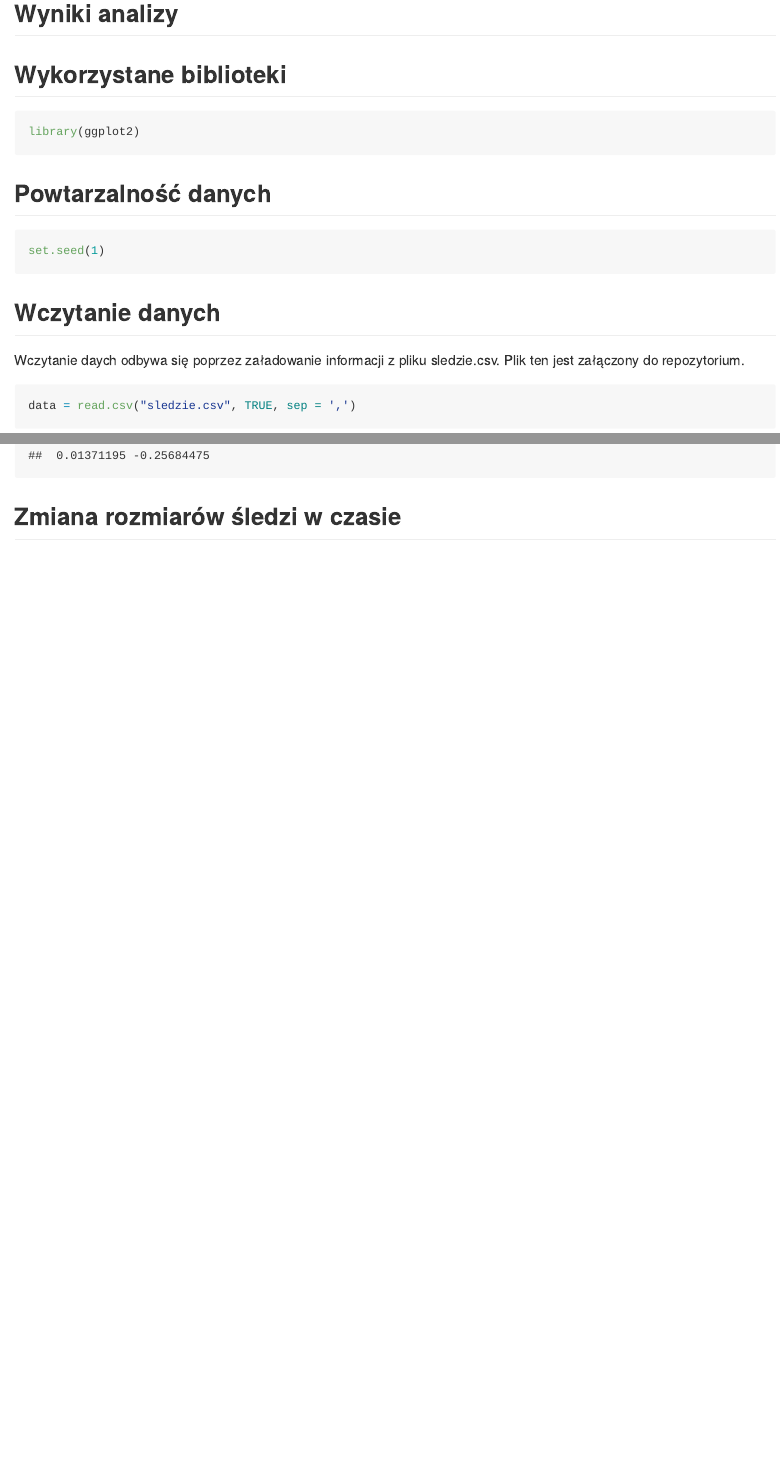
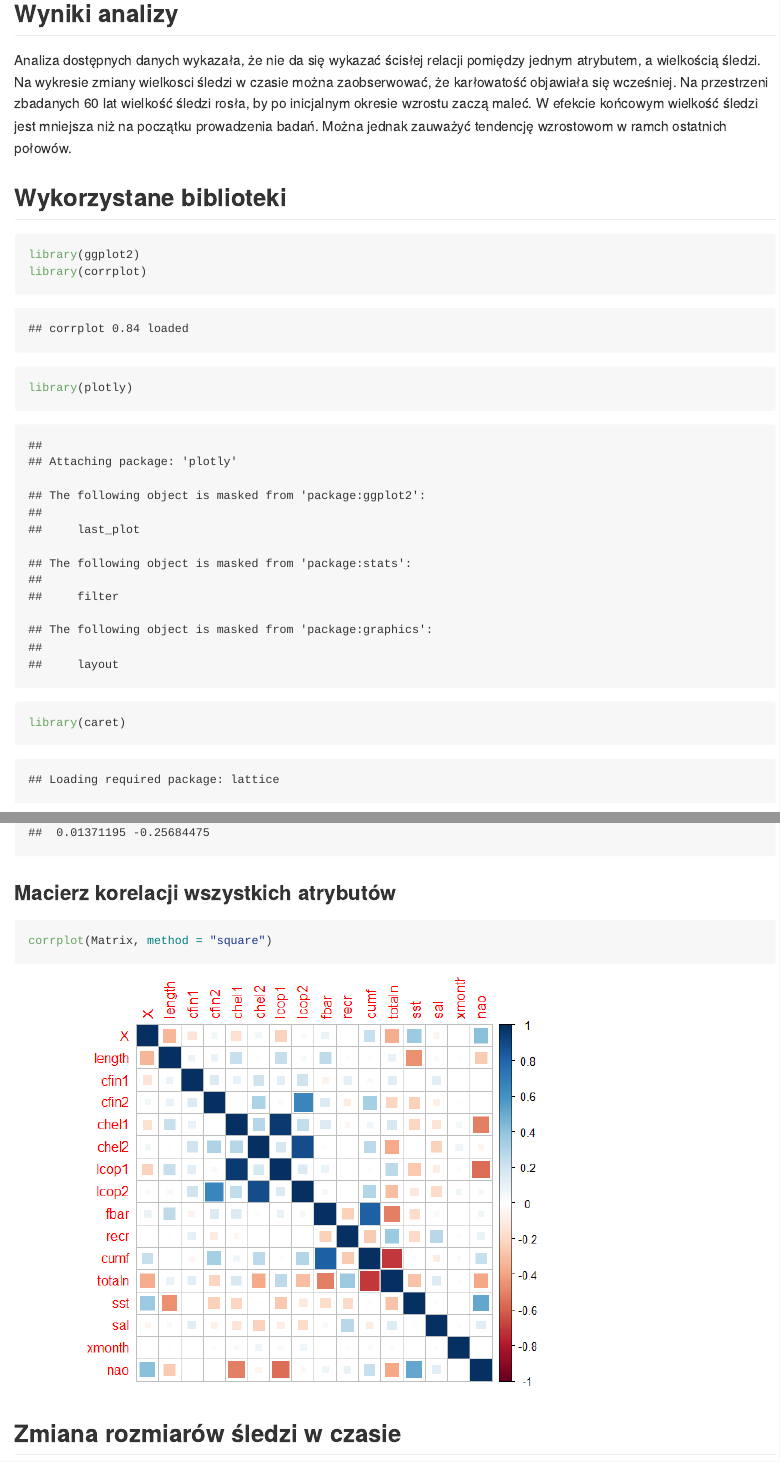
Before and after one commit to adam-matuszak/herring-stunting, an R Markdown document (raport.rmd): the page in a window 1100 px wide, from 160 px down, and a second part further down, joined at a grey line. The pictures show the output file raport.md that the author committed with the source, drawn offline in the style of GitHub.

Commit message:
Add correlation plot

````diff
--- a/raport.rmd
+++ b/raport.rmd
@@ -10,11 +10,15 @@ knitr::opts_chunk$set(echo = TRUE)
 ```
 
 ## Wyniki analizy
+Analiza dostępnych danych wykazała, że nie da się wykazać ścisłej relacji pomiędzy jednym atrybutem, a wielkością śledzi. Na wykresie zmiany wielkosci śledzi w czasie można zaobserwować, że karłowatość objawiała się wcześniej. Na przestrzeni zbadanych 60 lat wielkość śledzi rosła, by po inicjalnym okresie wzrostu zaczą maleć. W efekcie końcowym wielkość śledzi jest mniejsza niż na początku prowadzenia badań. Można jednak zauważyć tendencję wzrostowom w ramch ostatnich połowów.
 
 ## Wykorzystane biblioteki
 
 ```{r}
 library(ggplot2)
+library(corrplot)
+library(plotly)
+library(caret)
 ```
 
 ## Powtarzalność danych
@@ -126,6 +132,12 @@ v = c(
 names(v) = c("cfin1", "cfin2", "chel1", "chel2", "lcop1", "lcop2", "fbar", "recr", "cumf", "totaln", "sst", "sal", "xmonth", "nao")
 
 v
+```
+
+### Macierz korelacji wszystkich atrybutów
+
+```{r}
+corrplot(Matrix, method = "square")
 ```
 
 ## Zmiana rozmiarów śledzi w czasie
````
Also changed, not shown: raport.md, raport_files/figure-gfm/unnamed-chunk-11-1.png, raport_files/figure-gfm/unnamed-chunk-12-1.png (added), raport_files/figure-gfm/unnamed-chunk-9-1.png, raport_files/figure-gfm/unnamed-chunk-9-10.png, raport_files/figure-gfm/unnamed-chunk-9-11.png, raport_files/figure-gfm/unnamed-chunk-9-12.png, raport_files/figure-gfm/unnamed-chunk-9-13.png, raport_files/figure-gfm/unnamed-chunk-9-14.png, raport_files/figure-gfm/unnamed-chunk-9-15.png, raport_files/figure-gfm/unnamed-chunk-9-2.png, raport_files/figure-gfm/unnamed-chunk-9-3.png, raport_files/figure-gfm/unnamed-chunk-9-4.png, raport_files/figure-gfm/unnamed-chunk-9-5.png, 5 more files.
